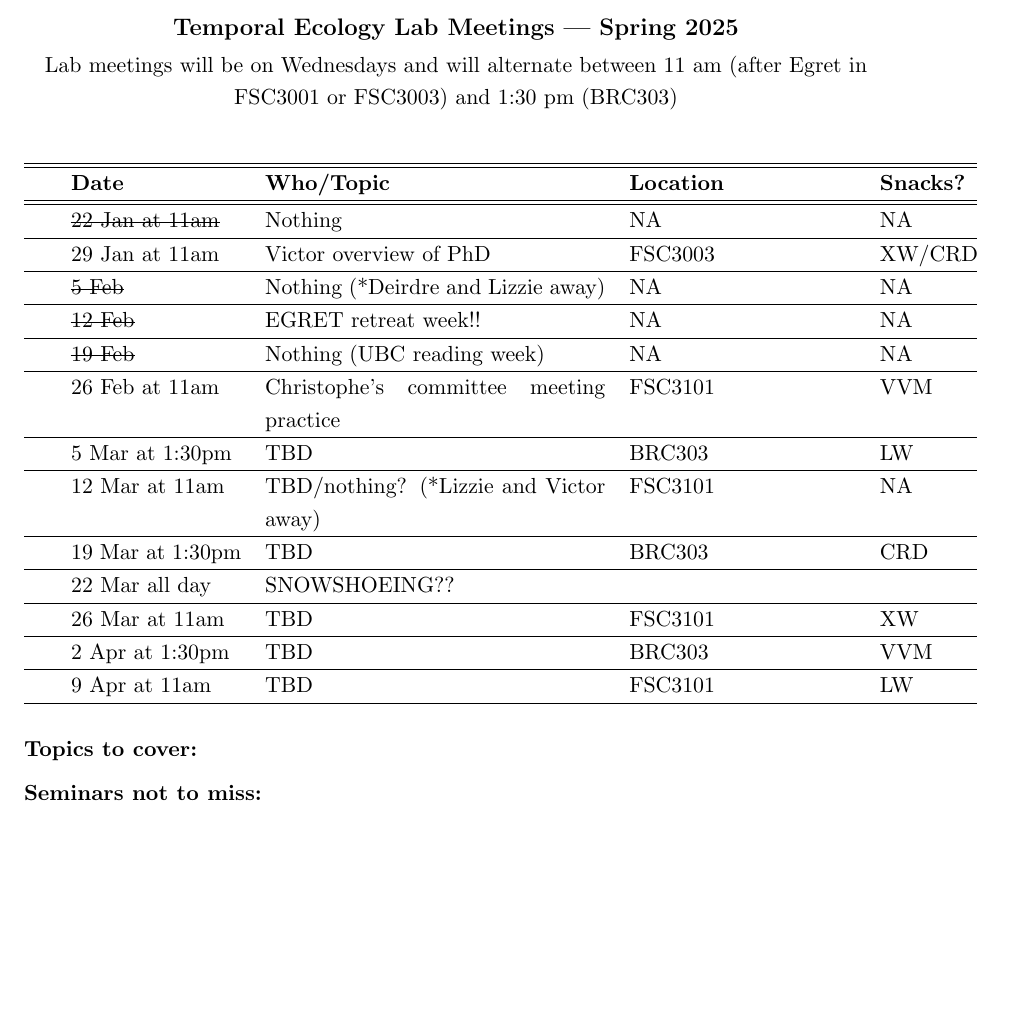
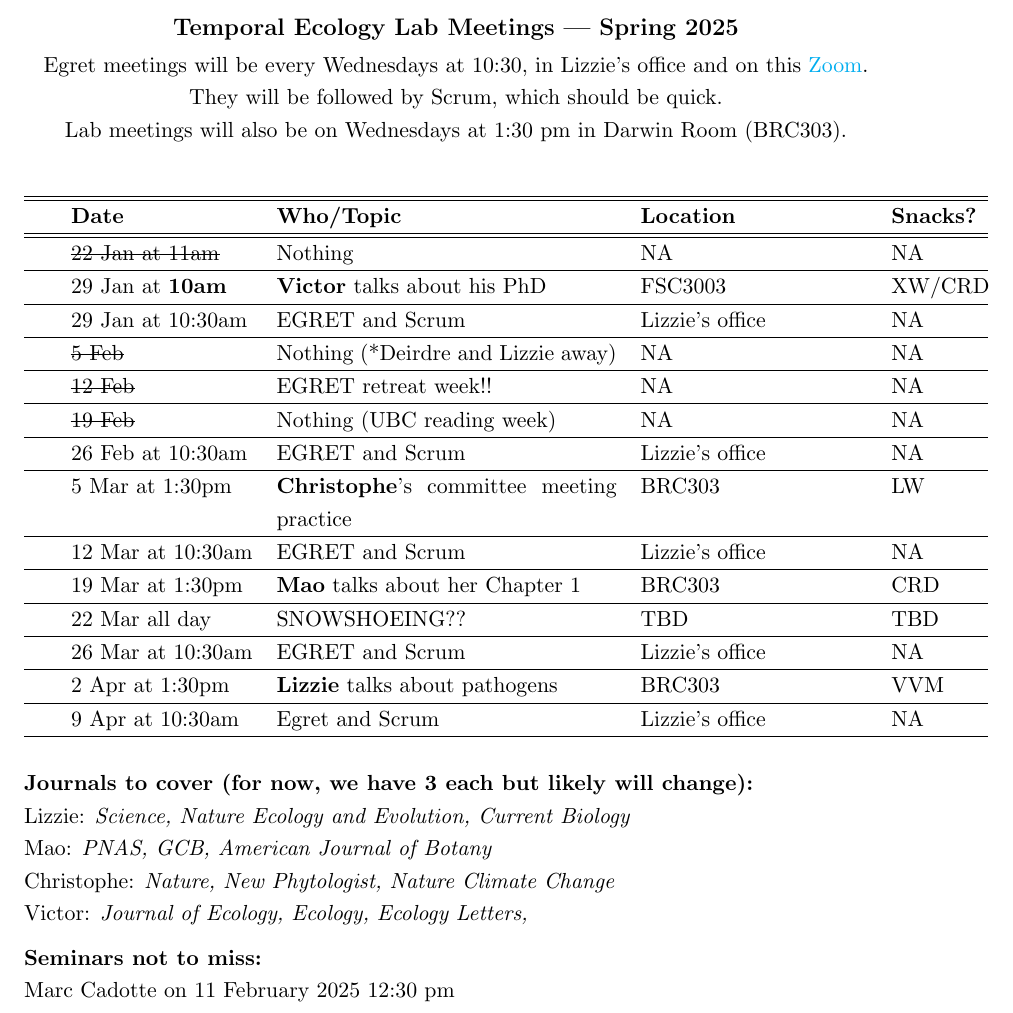
Before and after one commit to temporalecologylab/labgit, a LaTeX document (labmeetings/labmeeting_2025Spring.tex): part of the page, cut so that both start at the same text, the shorter picture padded with empty space. Compiled offline with pdfLaTeX.

Commit message:
lab meeting table updates

```diff
--- a/labmeetings/labmeeting_2025Spring.tex
+++ b/labmeetings/labmeeting_2025Spring.tex
@@ -1,7 +1,14 @@
 \documentclass[11pt]{article}
 \usepackage{hyperref}
 \usepackage[normalem]{ulem} % strikethrough text
-
+\hypersetup{
+    colorlinks=true,
+    linkcolor=blue,
+    filecolor=magenta,
+    urlcolor=cyan,
+    pdftitle={Overleaf Example},
+    pdfpagemode=FullScreen,
+    }
 \oddsidemargin 0.0in
 \evensidemargin 0.0in
 \topmargin -0.5in
@@ -26,41 +33,46 @@
 
 \begin{center}
 {\large \textbf{Temporal Ecology Lab Meetings --- Spring 2025}} \\ [2pt]
-% (Scrum is Thursdays at 9:30 PDT / 12:30 EDT)\\
-% Bayes is Tuesdays at 1pm PST (4pm EST) -- FSC 3003\\
-Lab meetings will be on Wednesdays and will alternate between 11 am (after Egret in FSC3001 or FSC3003) and 1:30 pm (BRC303)\\ % -- FSC 3003
+Egret meetings will be every Wednesdays at 10:30, in Lizzie's office and on this  \href{https://ubc.zoom.us/j/61453894591?pwd=b2U5MTmUXtOCTKFlBW1s3pBMvHYWP9.1}{Zoom}. They will be followed by Scrum, which should be quick.
+\\ Lab meetings will also be on Wednesdays at 1:30 pm in Darwin Room (BRC303).\\ % -- FSC 3003
 \end{center}
 
 \begin{center}
-\begin{tabular}{ p{0.2 cm}  p{3 cm}  p{6 cm}  p{4 cm} p{1.5 cm} }  \hline \hline
+\begin{tabular}{ p{0.2 cm}  p{3.2 cm}  p{6 cm}  p{4 cm} p{1.5 cm} }  \hline \hline
  & \textbf{Date}
    & \textbf{Who/Topic}
       & \textbf{Location}  \
             & \textbf{Snacks?}  \\
 \hline \hline
 &\sout{22 Jan at 11am}& Nothing  & NA & NA \\\hline
-&29 Jan at 11am & Victor overview of PhD & FSC3003 & XW/CRD \\\hline
+&29 Jan at \textbf{10am} & \textbf{Victor} talks about his PhD & FSC3003 & XW/CRD \\\hline
+&29 Jan at 10:30am & EGRET and Scrum & Lizzie's office & NA \\\hline
 &\sout{5 Feb} & Nothing (*Deirdre and Lizzie away) &NA&NA\\\hline
 &\sout{12 Feb} & EGRET retreat week!! & NA &NA \\\hline
 &\sout{19 Feb} & Nothing (UBC reading week) &NA& NA \\\hline
-&26 Feb at 11am & Christophe's committee meeting practice & FSC3101& VVM \\\hline
-&5 Mar at 1:30pm & TBD  & BRC303 & LW \\\hline
-&12 Mar at 11am & TBD/nothing? (*Lizzie and Victor away) & FSC3101 &NA \\\hline
-&19 Mar at 1:30pm & TBD & BRC303 &  CRD \\\hline
-&22 Mar all day & SNOWSHOEING?? & &   \\\hline
-&26 Mar at 11am & TBD & FSC3101 &XW \\\hline
-&2 Apr at 1:30pm & TBD & BRC303& VVM \\\hline
-&9 Apr at 11am & TBD &FSC3101& LW \\\hline
+&26 Feb at 10:30am & EGRET and Scrum & Lizzie's office & NA \\\hline
+&5 Mar at 1:30pm & \textbf{Christophe}'s committee meeting practice  & BRC303 & LW \\\hline
+&12 Mar at 10:30am & EGRET and Scrum& Lizzie's office  &NA \\\hline
+&19 Mar at 1:30pm & \textbf{Mao} talks about her Chapter  1 & BRC303 &  CRD \\\hline
+&22 Mar all day & SNOWSHOEING?? & TBD & TBD  \\\hline
+&26 Mar at 10:30am & EGRET and Scrum& Lizzie's office  & NA \\\hline
+&2 Apr at 1:30pm & \textbf{Lizzie} talks about pathogens & BRC303 & VVM \\\hline
+&9 Apr at 10:30am & Egret and Scrum & Lizzie's office & NA \\\hline
 \end{tabular}
 \end{center}
 
 \vspace{6pt}
-\noindent {\bf Topics to cover:}
-% Adam: \\
+\noindent {\bf Journals to cover (for now, we have 3 each but likely will change):}
+
+Lizzie: \emph{Science, Nature Ecology and Evolution, Current Biology}\\
+Mao: \emph{PNAS, GCB, American Journal of Botany}\\
+Christophe: \emph{Nature, New Phytologist, Nature Climate Change}\\
+Victor: \emph{Journal of Ecology, Ecology, Ecology Letters,}\\
+
 
 \vspace{6pt}
-\noindent {\bf Seminars not to miss:}
-
+\noindent {\bf Seminars not to miss:} \\
+Marc Cadotte on 11 February 2025 12:30 pm
 \end{document}
 
 \vspace{6pt}
```
Also changed, not shown: labmeetings/labmeeting_2025Spring.pdf, 2 other files.
